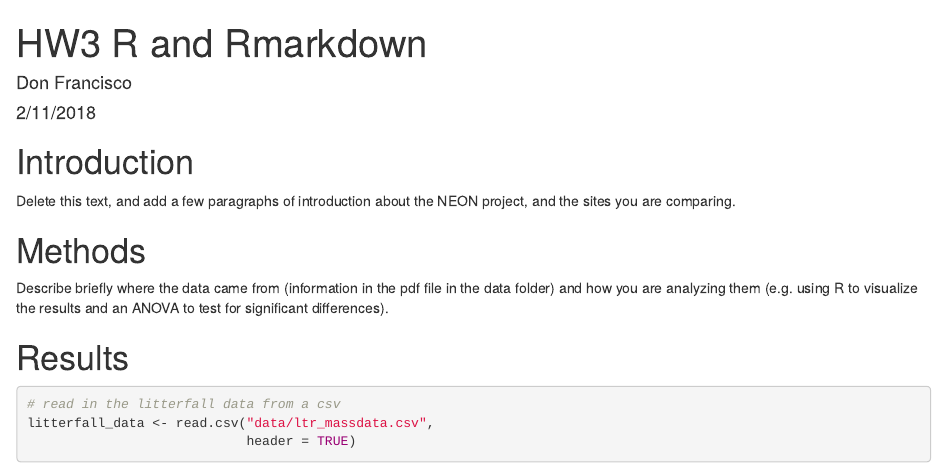
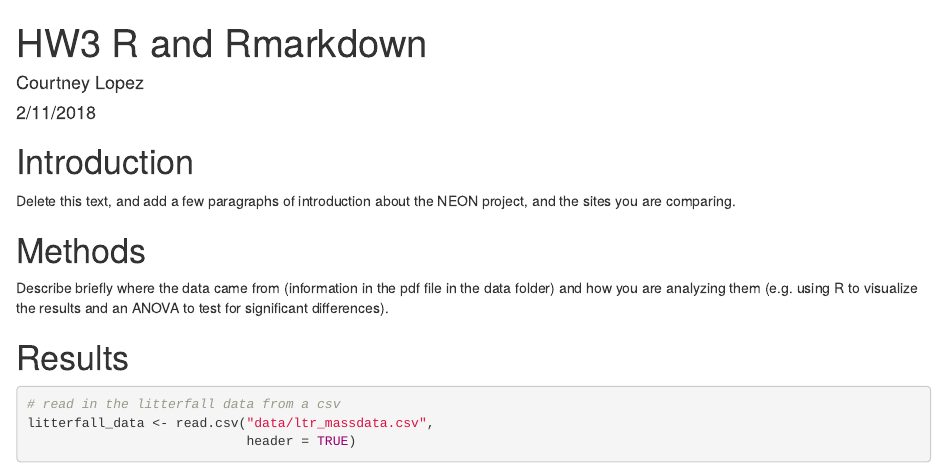
Before and after one commit to 2018-usfca-biol-319-spring/courttini-HW3-rmarkdown, an R Markdown document (Analysis.Rmd): the page in a window 1100 px wide, from its top. Rendered offline with R 4.5, knitr and Pandoc, with nearby package versions; drawn as R Markdown's standard HTML page in place of the format the file asks for.

Commit message:
Changed author of HW3 project

```diff
--- a/Analysis.Rmd
+++ b/Analysis.Rmd
@@ -1,6 +1,6 @@
 ---
 title: "HW3 R and Rmarkdown"
-author: "Don Francisco"
+author: "Courtney Lopez"
 date: "2/11/2018"
 output:
   word_document: default
```
